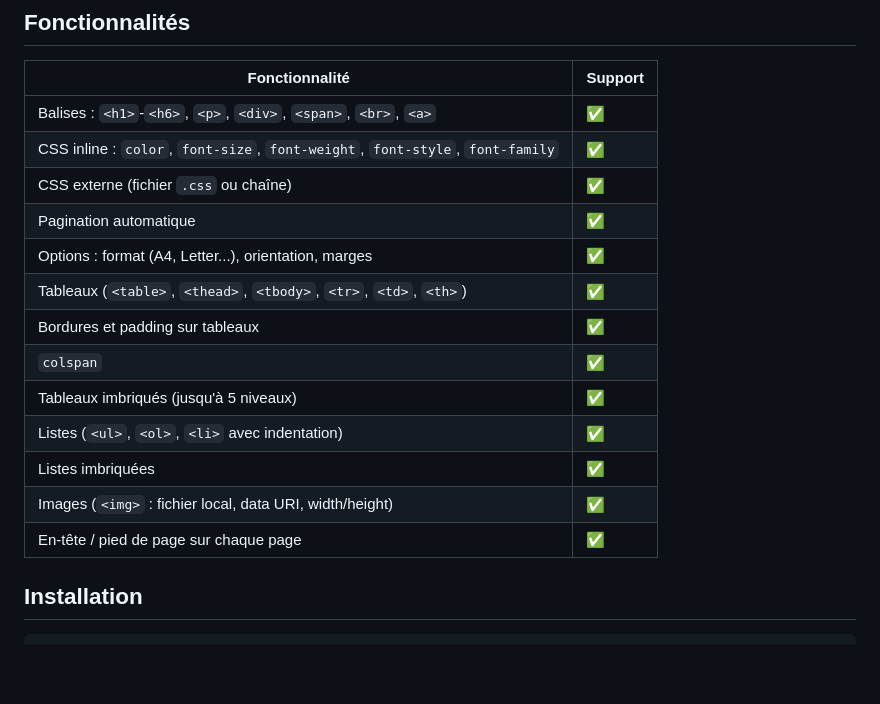
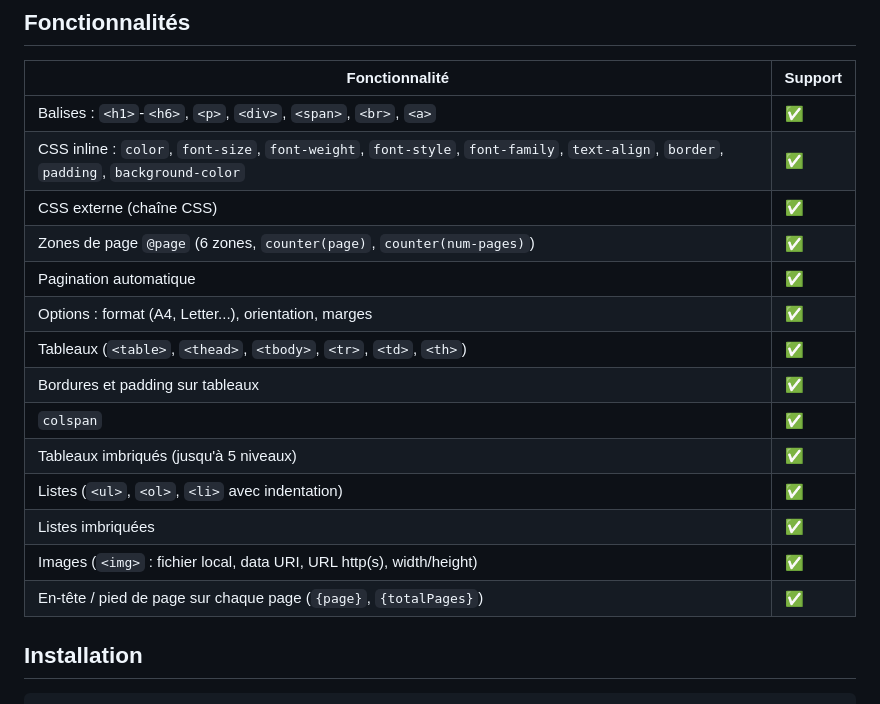
Before and after one commit to morvaivor/html-to-pdf-lite-module, a Markdown page: README.md, the part around one of its changes. Rendered like a GitHub page; blank space fills up the shorter version.

```diff
--- a/README.md
+++ b/README.md
@@ -7,8 +7,9 @@ Moteur minimal HTML → PDF en Node.js. Utilise **pdfkit** (pur JS) + **cheerio*
 | Fonctionnalité | Support |
 |---|---|
 | Balises : `<h1>`-`<h6>`, `<p>`, `<div>`, `<span>`, `<br>`, `<a>` | ✅ |
-| CSS inline : `color`, `font-size`, `font-weight`, `font-style`, `font-family` | ✅ |
-| CSS externe (fichier `.css` ou chaîne) | ✅ |
+| CSS inline : `color`, `font-size`, `font-weight`, `font-style`, `font-family`, `text-align`, `border`, `padding`, `background-color` | ✅ |
+| CSS externe (chaîne CSS) | ✅ |
+| Zones de page `@page` (6 zones, `counter(page)`, `counter(num-pages)`) | ✅ |
 | Pagination automatique | ✅ |
 | Options : format (A4, Letter...), orientation, marges | ✅ |
 | Tableaux (`<table>`, `<thead>`, `<tbody>`, `<tr>`, `<td>`, `<th>`) | ✅ |
@@ -17,8 +18,8 @@ Moteur minimal HTML → PDF en Node.js. Utilise **pdfkit** (pur JS) + **cheerio*
 | Tableaux imbriqués (jusqu'à 5 niveaux) | ✅ |
 | Listes (`<ul>`, `<ol>`, `<li>` avec indentation) | ✅ |
 | Listes imbriquées | ✅ |
-| Images (`<img>` : fichier local, data URI, width/height) | ✅ |
-| En-tête / pied de page sur chaque page | ✅ |
+| Images (`<img>` : fichier local, data URI, URL http(s), width/height) | ✅ |
+| En-tête / pied de page sur chaque page (`{page}`, `{totalPages}`) | ✅ |
 
 ## Installation
 
```
Also changed, not shown: other parts of README.md (+64 -40 lines).
